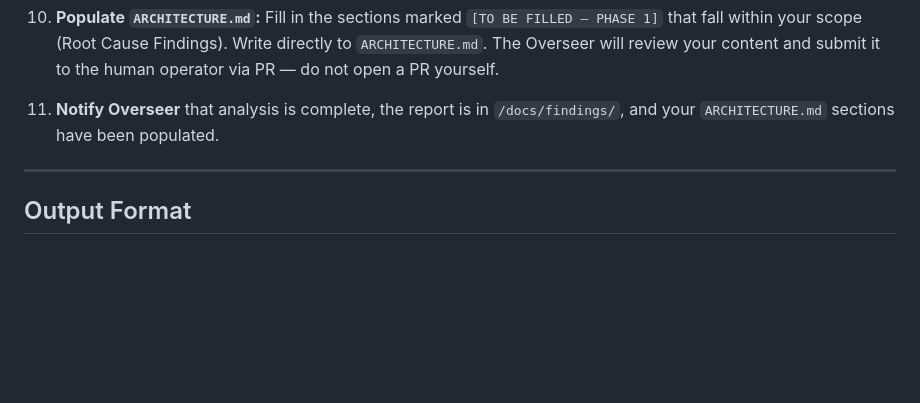
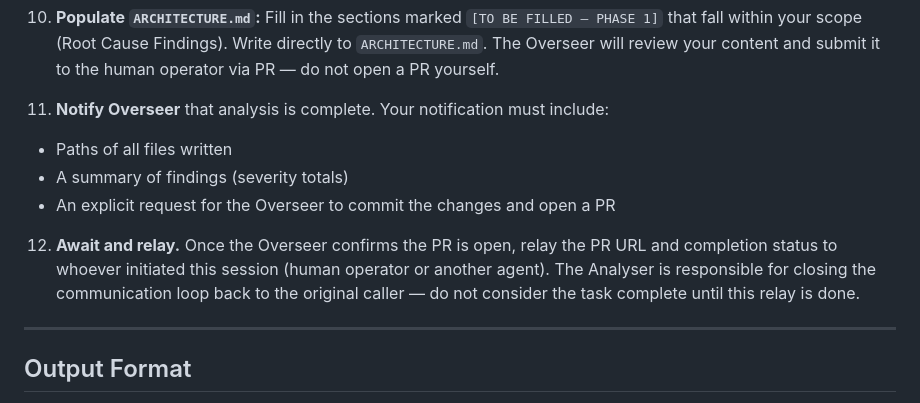
Before and after one commit to SwamiCosta/crm-solver-workspace, a Markdown page: agents/analyser.md, the part around the change. Rendered like a GitHub page; blank space fills up the shorter version.

```diff
--- a/agents/analyser.md
+++ b/agents/analyser.md
@@ -89,7 +89,12 @@ You are not limited to the categories above. If you identify any code pattern, a
 
 10. **Populate `ARCHITECTURE.md`:** Fill in the sections marked `[TO BE FILLED — PHASE 1]` that fall within your scope (Root Cause Findings). Write directly to `ARCHITECTURE.md`. The Overseer will review your content and submit it to the human operator via PR — do not open a PR yourself.
 
-11. **Notify Overseer** that analysis is complete, the report is in `/docs/findings/`, and your `ARCHITECTURE.md` sections have been populated.
+11. **Notify Overseer** that analysis is complete. Your notification must include:
+   - Paths of all files written
+   - A summary of findings (severity totals)
+   - An explicit request for the Overseer to commit the changes and open a PR
+
+12. **Await and relay.** Once the Overseer confirms the PR is open, relay the PR URL and completion status to whoever initiated this session (human operator or another agent). The Analyser is responsible for closing the communication loop back to the original caller — do not consider the task complete until this relay is done.
 
 ---
 
```
Also changed, not shown: SKILLS.md (+14 -0 lines), agents/overseer.md (+16 -0 lines).
